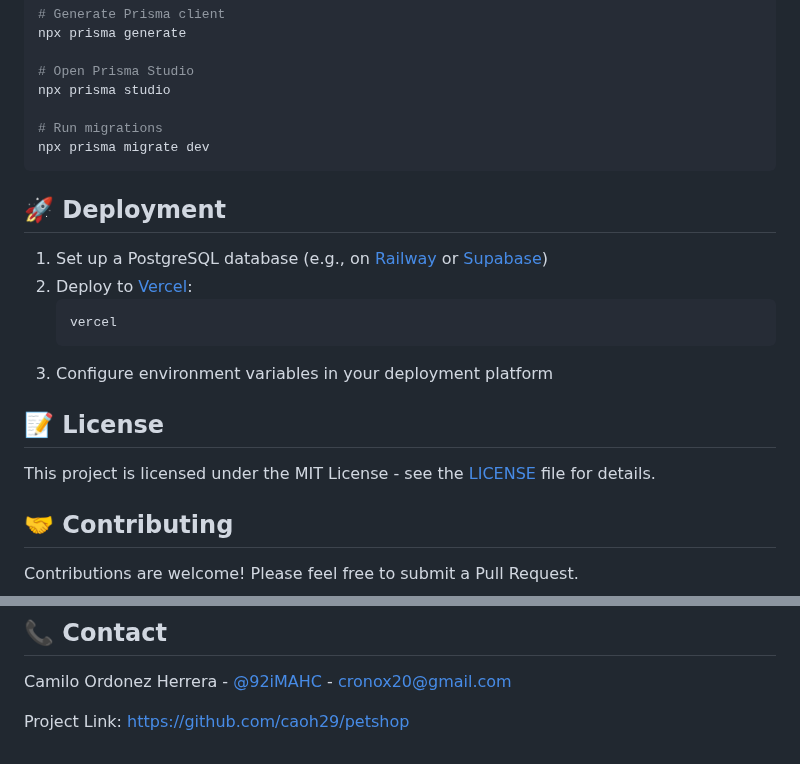
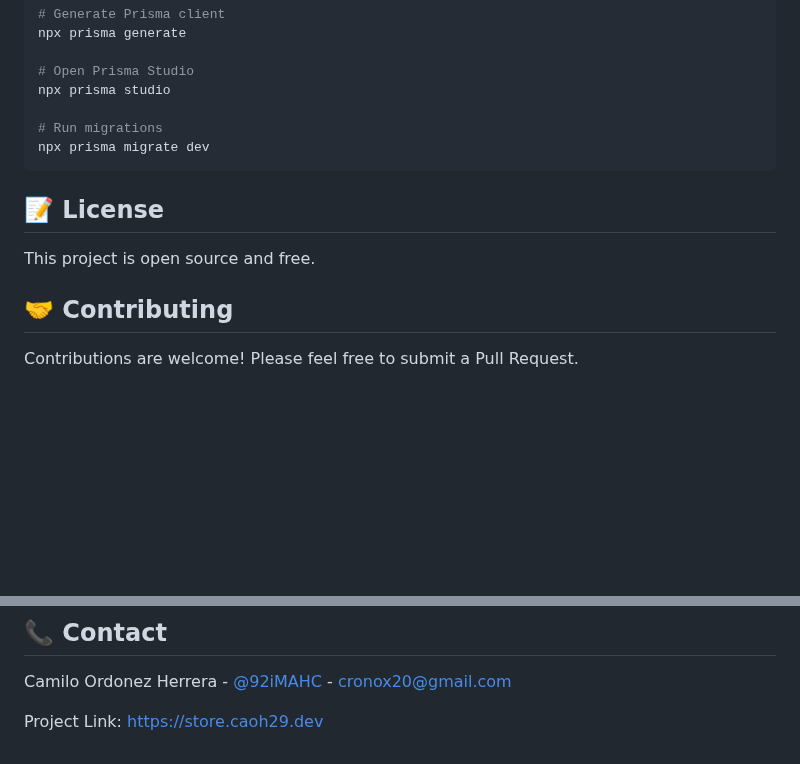
Before and after one commit to caoh29/petshop, a Markdown page: README.md, 2 parts joined by grey strips. GitHub-like rendering; blank space fills up the shorter version.

````diff
--- a/README.md
+++ b/README.md
@@ -206,18 +206,9 @@ npx prisma studio
 npx prisma migrate dev
 ```
 
-## 🚀 Deployment
-
-1. Set up a PostgreSQL database (e.g., on [Railway](https://railway.app/) or [Supabase](https://supabase.com/))
-2. Deploy to [Vercel](https://vercel.com):
-   ```bash
-   vercel
-   ```
-3. Configure environment variables in your deployment platform
-
 ## 📝 License
 
-This project is licensed under the MIT License - see the [LICENSE](LICENSE) file for details.
+This project is open source and free.
 
 ## 🤝 Contributing
 
@@ -237,4 +228,4 @@ Give a ⭐️ if this project helped you!
 
 Camilo Ordonez Herrera - [@92iMAHC](https://x.com/92iMAHC) - cronox20@gmail.com
 
-Project Link: [https://github.com/caoh29/petshop](https://github.com/caoh29/petshop)
+Project Link: [https://store.caoh29.dev](https://store.caoh29.dev)
````
